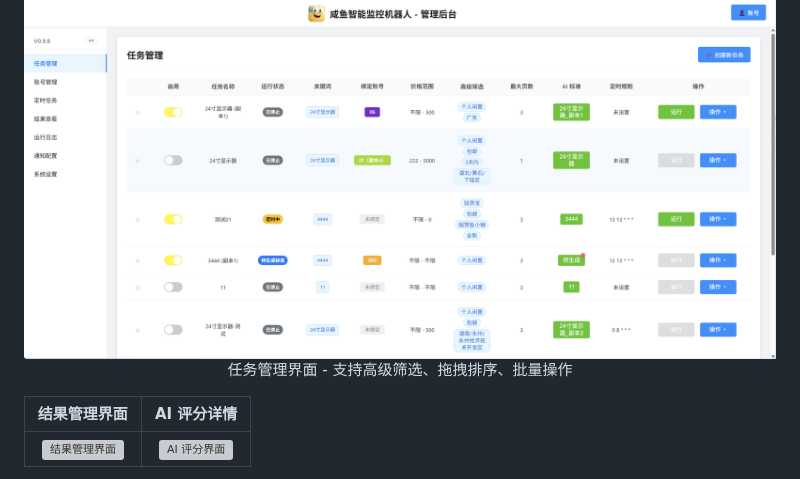
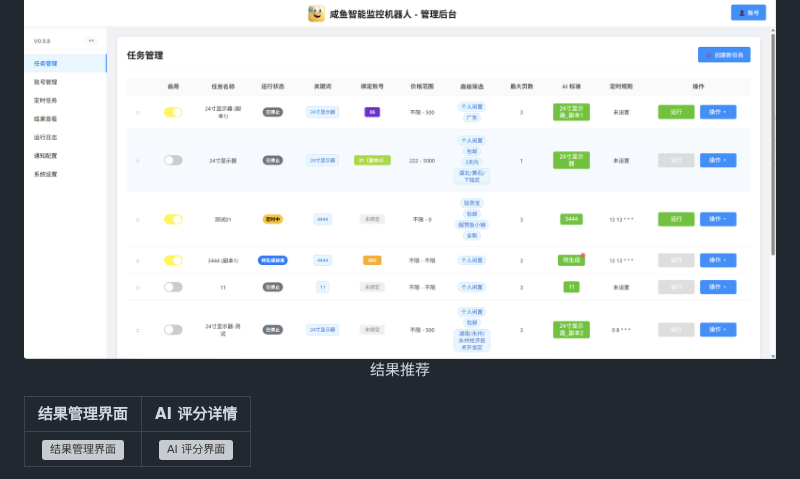
Before and after one commit to banbanzhige/ai-goofish-monitor-QB, a Markdown page: README.md, the part around the change. Drawn GitHub-style; grey boxes are pictures that could not be loaded.

```diff
--- a/README.md
+++ b/README.md
@@ -67,9 +67,9 @@
 <div align="center" style="margin: 2em 0;">
   <img src="images/Example/0.9.8/任务管理.png"
        style="width: 100%; max-width: 1200px; height: auto; border-radius: 8px;"
-       alt="任务管理界面">
+       alt="智能推荐页面">
   <p style="font-size: 0.9em; color: #555; margin-top: 0.5em;">
-    任务管理界面 - 支持高级筛选、拖拽排序、批量操作
+    结果推荐
   </p>
 </div>
 
```
